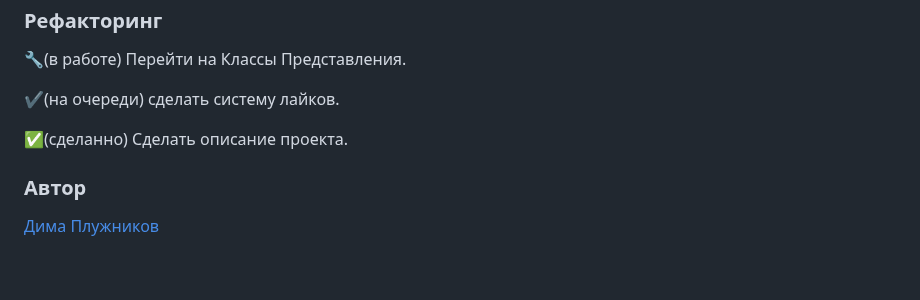
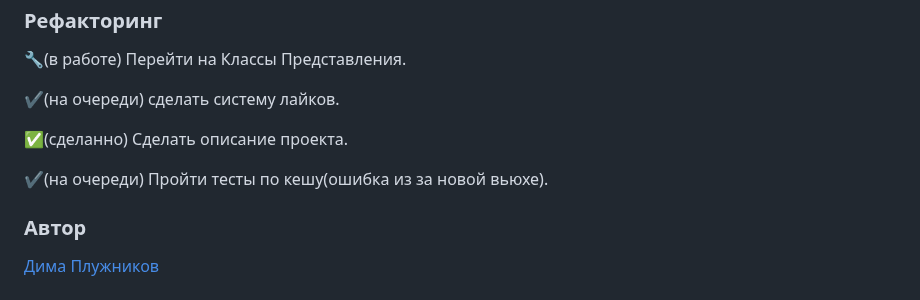
Before and after one commit to Not-user-1984/writers-website, a Markdown page: README.md, the part around the change. Rendered like a GitHub page; blank space fills up the shorter version.

```diff
--- a/README.md
+++ b/README.md
@@ -92,5 +92,9 @@ python manage.py runserver
 
 :white_check_mark:(сделанно)  Сделать описание проекта.
 
+:heavy_check_mark:(на очереди)  Пройти тесты по кешу(ошибка из за новой вьюхе).
+
+
+
 ### **Автор**
 [Дима Плужников](https://github.com/Banes31)
```
